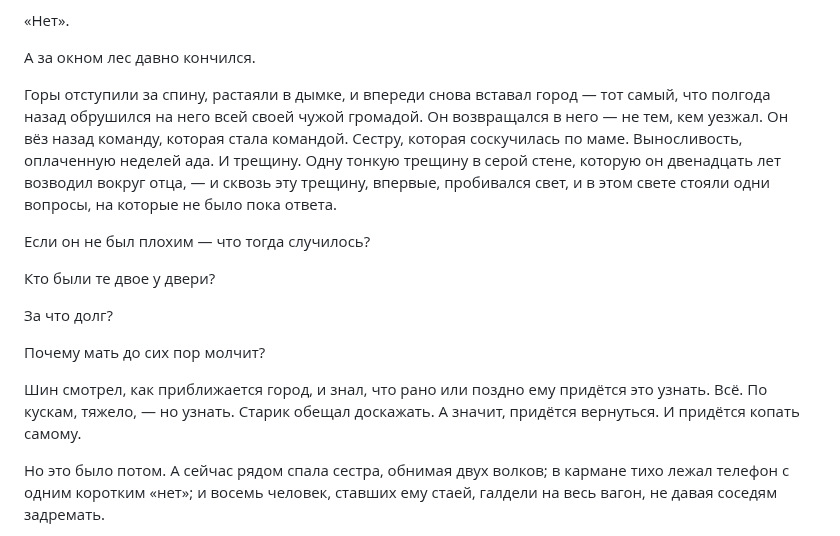
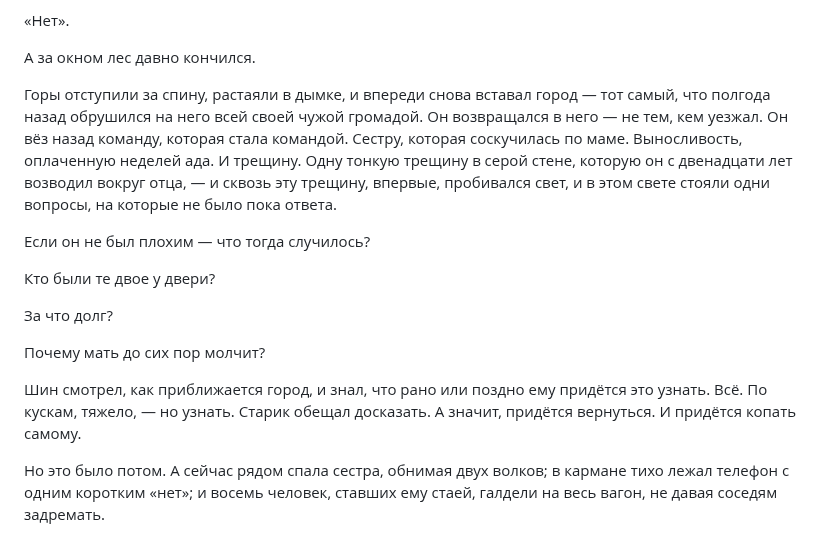
Before and after one commit to yernurby/Okami_Shin_Project, a Markdown page: chapters/full/chapter-38-full.md, the part around the change. GitHub-like rendering.

```diff
--- a/chapters/full/chapter-38-full.md
+++ b/chapters/full/chapter-38-full.md
@@ -126,7 +126,7 @@
 
 А за окном лес давно кончился.
 
-Горы отступили за спину, растаяли в дымке, и впереди снова вставал город — тот самый, что полгода назад обрушился на него всей своей чужой громадой. Он возвращался в него — не тем, кем уезжал. Он вёз назад команду, которая стала командой. Сестру, которая соскучилась по маме. Выносливость, оплаченную неделей ада. И трещину. Одну тонкую трещину в серой стене, которую он двенадцать лет возводил вокруг отца, — и сквозь эту трещину, впервые, пробивался свет, и в этом свете стояли одни вопросы, на которые не было пока ответа.
+Горы отступили за спину, растаяли в дымке, и впереди снова вставал город — тот самый, что полгода назад обрушился на него всей своей чужой громадой. Он возвращался в него — не тем, кем уезжал. Он вёз назад команду, которая стала командой. Сестру, которая соскучилась по маме. Выносливость, оплаченную неделей ада. И трещину. Одну тонкую трещину в серой стене, которую он с двенадцати лет возводил вокруг отца, — и сквозь эту трещину, впервые, пробивался свет, и в этом свете стояли одни вопросы, на которые не было пока ответа.
 
 Если он не был плохим — что тогда случилось?
 
@@ -136,7 +136,7 @@
 
 Почему мать до сих пор молчит?
 
-Шин смотрел, как приближается город, и знал, что рано или поздно ему придётся это узнать. Всё. По кускам, тяжело, — но узнать. Старик обещал доскажать. А значит, придётся вернуться. И придётся копать самому.
+Шин смотрел, как приближается город, и знал, что рано или поздно ему придётся это узнать. Всё. По кускам, тяжело, — но узнать. Старик обещал досказать. А значит, придётся вернуться. И придётся копать самому.
 
 Но это было потом. А сейчас рядом спала сестра, обнимая двух волков; в кармане тихо лежал телефон с одним коротким «нет»; и восемь человек, ставших ему стаей, галдели на весь вагон, не давая соседям задремать.
 
```
